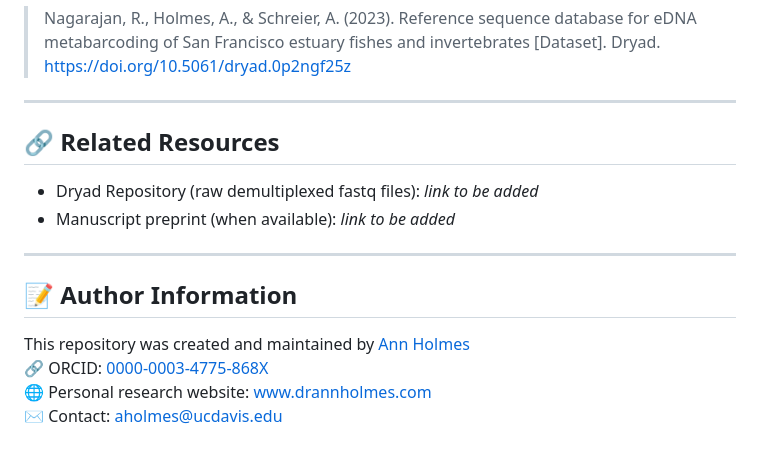
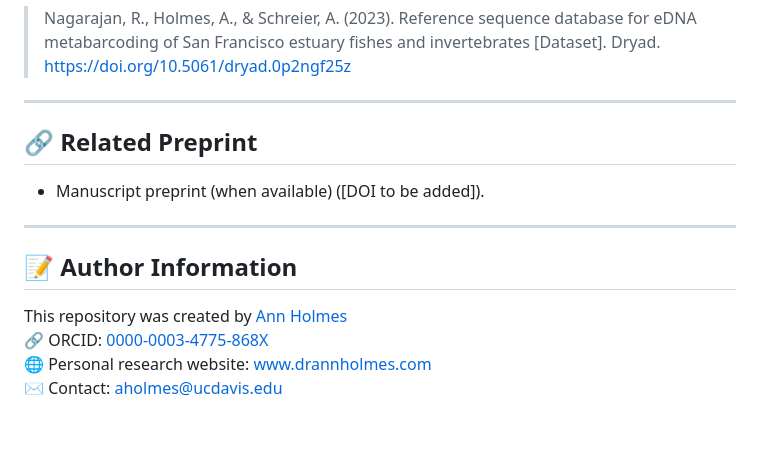
Before and after one commit to annholmes/Putah-Creek-eDNA, a Markdown page: README.md, the part around the change printed below. GitHub-like rendering.

```diff
--- a/README.md
+++ b/README.md
@@ -59,16 +59,15 @@ If you use the custom reference sequence database, also cite:
 
 ---
 
-## 🔗 Related Resources
+## 🔗 Related Preprint
 
-- Dryad Repository (raw demultiplexed fastq files): _link to be added_
-- Manuscript preprint (when available): _link to be added_
+- Manuscript preprint (when available) ([DOI to be added]).
 
 ---
 
 ## 📝 Author Information
 
-This repository was created and maintained by [Ann Holmes](https://www.drannholmes.com)
+This repository was created by [Ann Holmes](https://www.github.com/annholmes)
 🔗 ORCID: [0000-0003-4775-868X](https://orcid.org/0000-0003-4775-868X)
 🌐 Personal research website: www.drannholmes.com
 ✉️ Contact: aholmes@ucdavis.edu
```
Also changed, not shown: other parts of README.md (+16 -16 lines).
